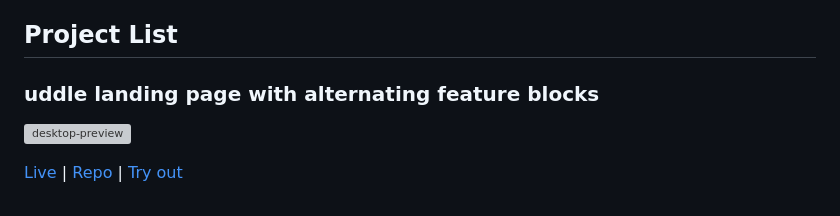
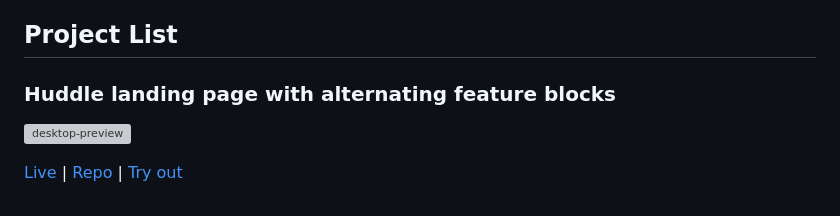
Before and after one commit to rhafaelc/Front-End-Mentor-Solutions, a Markdown page: README.md, the part around the change. Rendered like a GitHub page; grey boxes are pictures that could not be loaded.

Commit message:
fix: fix typo in README.md

```diff
--- a/README.md
+++ b/README.md
@@ -4,7 +4,7 @@ Frontend Mentor: A showcase of my front-end skills.
 
 ## Project List
 
-### uddle landing page with alternating feature blocks
+### Huddle landing page with alternating feature blocks
 
 ![desktop-preview](19-huddle-landing-page-with-alternating-feature-blocks-master/design/desktop-preview.jpg)
 
```
